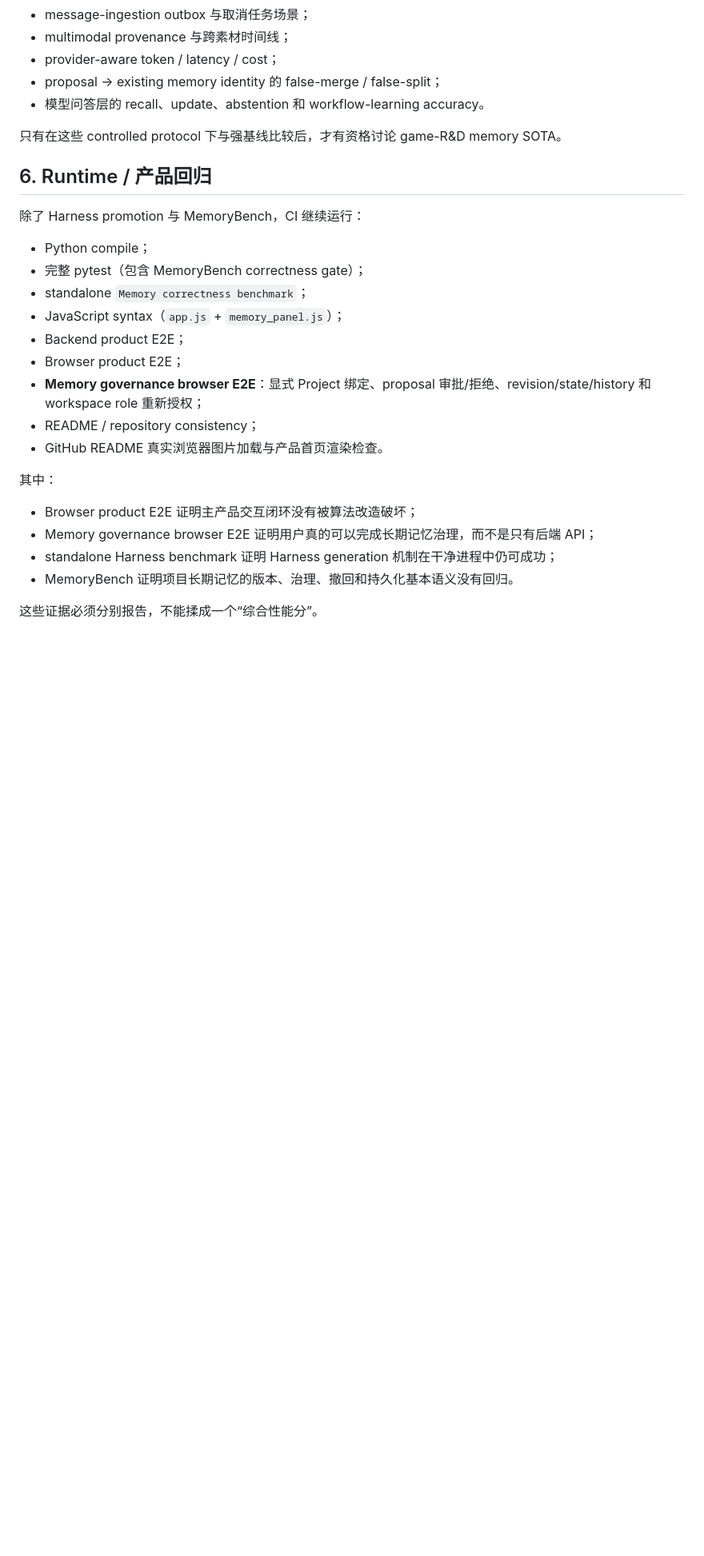
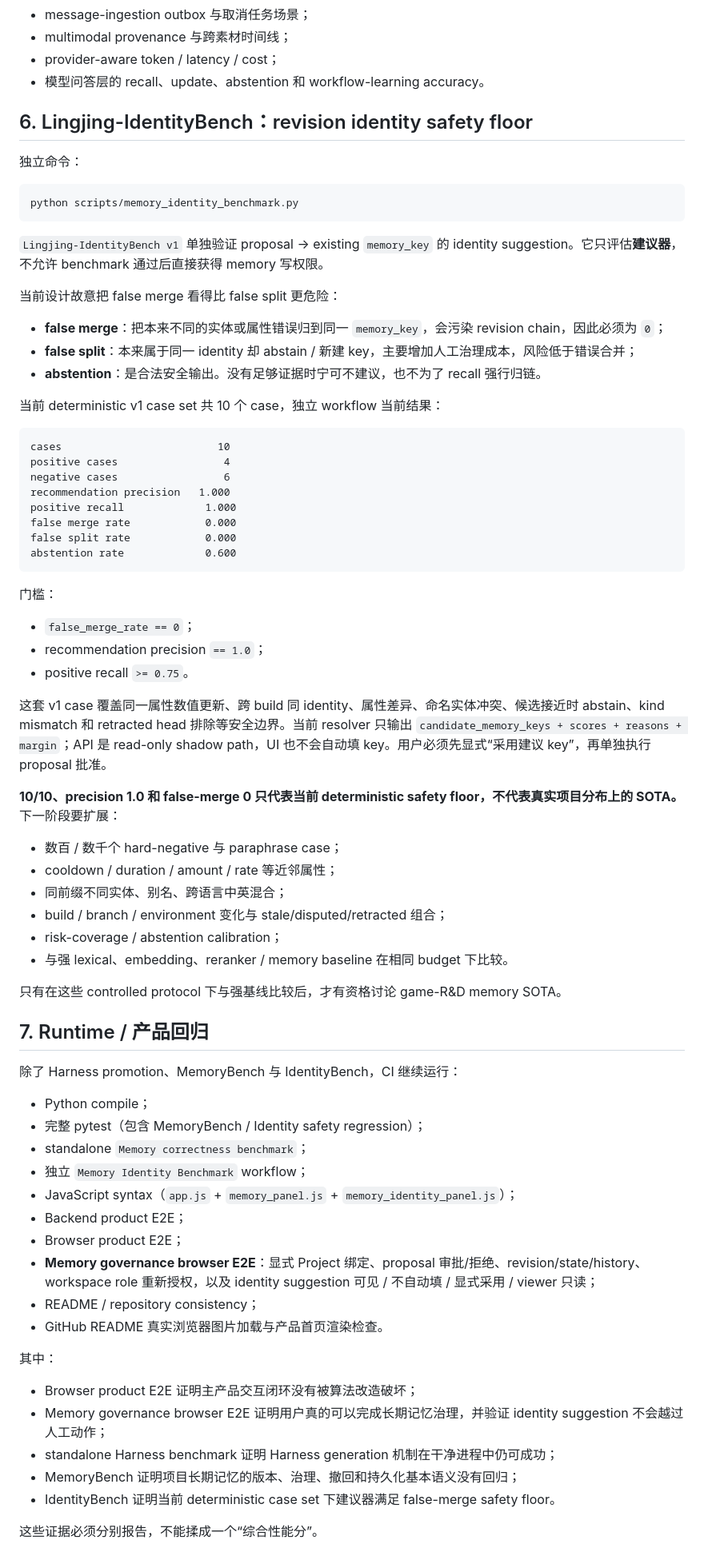
Before and after one commit to jiaweine/lingjing-game-studio, a Markdown page: docs/BENCHMARKING.md, the part around one of its changes. Shown at 80% size. GitHub-like rendering; blank space fills up the shorter version.

Commit message:
docs: document memory identity safety path

````diff
--- a/docs/BENCHMARKING.md
+++ b/docs/BENCHMARKING.md
@@ -128,31 +129,78 @@ pytest 对这九项要求全部为 `1.0`，总分必须 `1.0`。CI 还会单独
 - message-ingestion outbox 与取消任务场景；
 - multimodal provenance 与跨素材时间线；
 - provider-aware token / latency / cost；
-- proposal → existing memory identity 的 false-merge / false-split；
 - 模型问答层的 recall、update、abstention 和 workflow-learning accuracy。
+
+## 6. Lingjing-IdentityBench：revision identity safety floor
+
+独立命令：
+
+```bash
+python scripts/memory_identity_benchmark.py
+```
+
+`Lingjing-IdentityBench v1` 单独验证 proposal → existing `memory_key` 的 identity suggestion。它只评估**建议器**，不允许 benchmark 通过后直接获得 memory 写权限。
+
+当前设计故意把 false merge 看得比 false split 更危险：
+
+- **false merge**：把本来不同的实体或属性错误归到同一 `memory_key`，会污染 revision chain，因此必须为 `0`；
+- **false split**：本来属于同一 identity 却 abstain / 新建 key，主要增加人工治理成本，风险低于错误合并；
+- **abstention**：是合法安全输出。没有足够证据时宁可不建议，也不为了 recall 强行归链。
+
+当前 deterministic v1 case set 共 10 个 case，独立 workflow 当前结果：
+
+```text
+cases                         10
+positive cases                 4
+negative cases                 6
+recommendation precision   1.000
+positive recall             1.000
+false merge rate            0.000
+false split rate            0.000
+abstention rate             0.600
+```
+
+门槛：
+
+- `false_merge_rate == 0`；
+- recommendation precision `== 1.0`；
+- positive recall `>= 0.75`。
+
+这套 v1 case 覆盖同一属性数值更新、跨 build 同 identity、属性差异、命名实体冲突、候选接近时 abstain、kind mismatch 和 retracted head 排除等安全边界。当前 resolver 只输出 `candidate_memory_keys + scores + reasons + margin`；API 是 read-only shadow path，UI 也不会自动填 key。用户必须先显式“采用建议 key”，再单独执行 proposal 批准。
+
+**10/10、precision 1.0 和 false-merge 0 只代表当前 deterministic safety floor，不代表真实项目分布上的 SOTA。** 下一阶段要扩展：
+
+- 数百 / 数千个 hard-negative 与 paraphrase case；
+- cooldown / duration / amount / rate 等近邻属性；
+- 同前缀不同实体、别名、跨语言中英混合；
+- build / branch / environment 变化与 stale/disputed/retracted 组合；
+- risk-coverage / abstention calibration；
+- 与强 lexical、embedding、reranker / memory baseline 在相同 budget 下比较。
 
 只有在这些 controlled protocol 下与强基线比较后，才有资格讨论 game-R&D memory SOTA。
 
-## 6. Runtime / 产品回归
+## 7. Runtime / 产品回归
 
-除了 Harness promotion 与 MemoryBench，CI 继续运行：
+除了 Harness promotion、MemoryBench 与 IdentityBench，CI 继续运行：
 
 - Python compile；
-- 完整 pytest（包含 MemoryBench correctness gate）；
+- 完整 pytest（包含 MemoryBench / Identity safety regression）；
 - standalone `Memory correctness benchmark`；
-- JavaScript syntax（`app.js` + `memory_panel.js`）；
+- 独立 `Memory Identity Benchmark` workflow；
+- JavaScript syntax（`app.js` + `memory_panel.js` + `memory_identity_panel.js`）；
 - Backend product E2E；
 - Browser product E2E；
-- **Memory governance browser E2E**：显式 Project 绑定、proposal 审批/拒绝、revision/state/history 和 workspace role 重新授权；
+- **Memory governance browser E2E**：显式 Project 绑定、proposal 审批/拒绝、revision/state/history、workspace role 重新授权，以及 identity suggestion 可见 / 不自动填 / 显式采用 / viewer 只读；
 - README / repository consistency；
 - GitHub README 真实浏览器图片加载与产品首页渲染检查。
 
 其中：
 
 - Browser product E2E 证明主产品交互闭环没有被算法改造破坏；
-- Memory governance browser E2E 证明用户真的可以完成长期记忆治理，而不是只有后端 API；
+- Memory governance browser E2E 证明用户真的可以完成长期记忆治理，并验证 identity suggestion 不会越过人工动作；
 - standalone Harness benchmark 证明 Harness generation 机制在干净进程中仍可成功；
-- MemoryBench 证明项目长期记忆的版本、治理、撤回和持久化基本语义没有回归。
+- MemoryBench 证明项目长期记忆的版本、治理、撤回和持久化基本语义没有回归；
+- IdentityBench 证明当前 deterministic case set 下建议器满足 false-merge safety floor。
 
 这些证据必须分别报告，不能揉成一个“综合性能分”。
 
````
Also changed, not shown: other parts of docs/BENCHMARKING.md (+7 -6 lines), docs/FRONTEND.md (+10 -5 lines).
